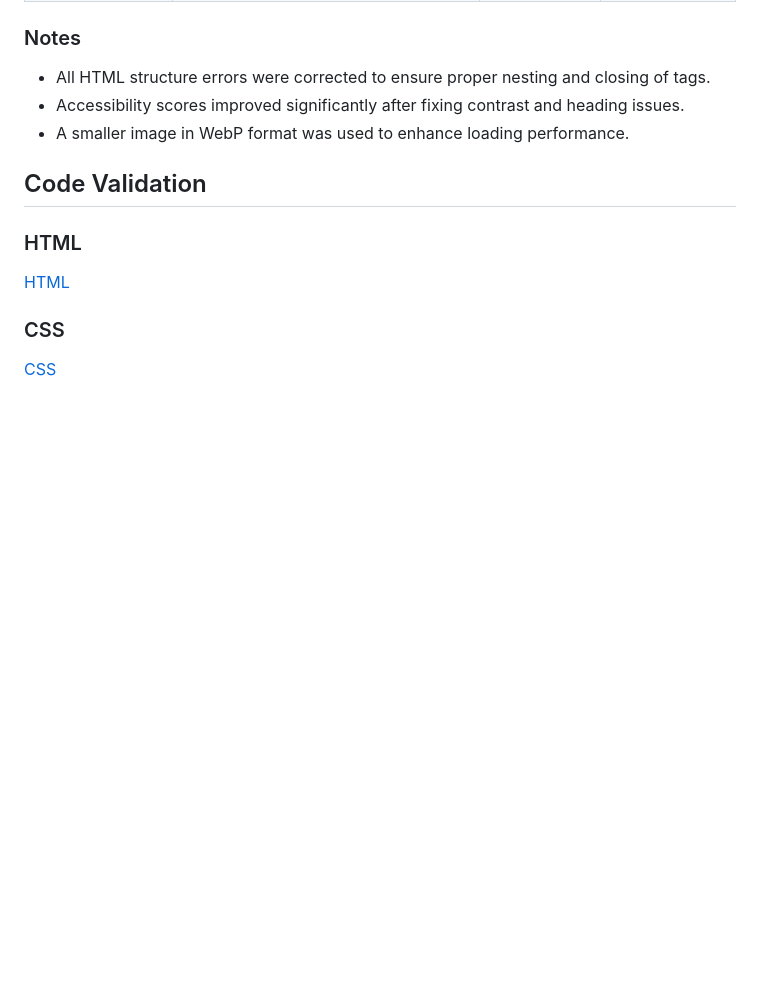
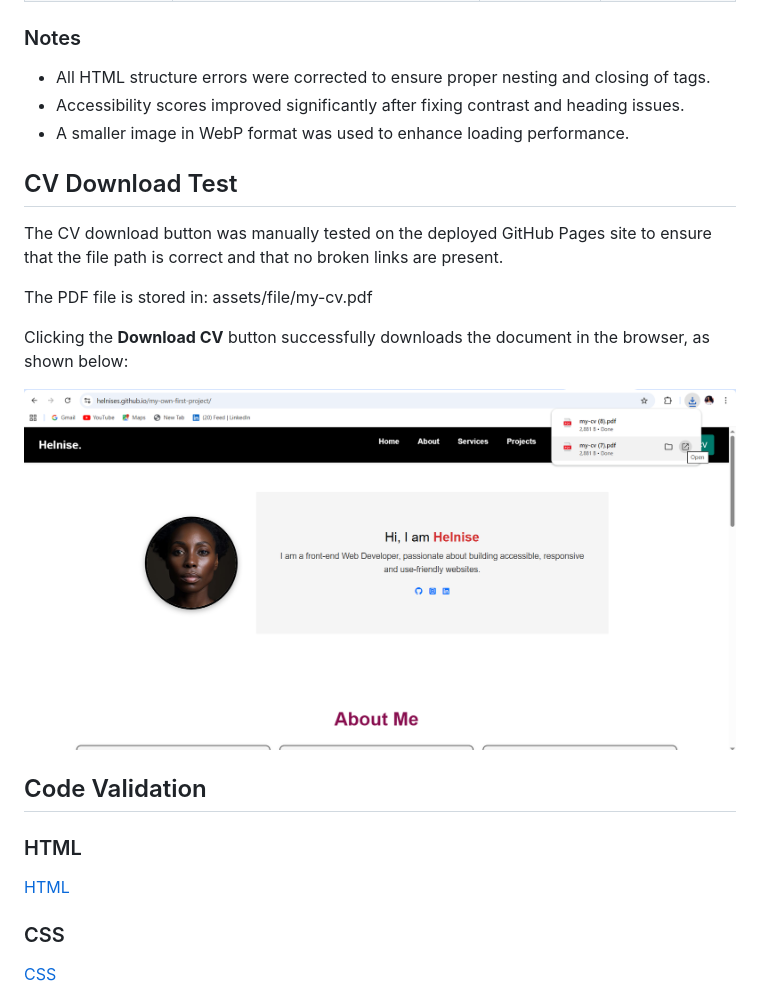
Before and after one commit to HelniseS/my-own-first-project, a Markdown page: README.md, the part around the change. Rendered like a GitHub page; pictures changed too: assets/images/cv-download-working.png (added); blank space fills up the shorter version.

Commit message:
Add CV download test evidence screenshot

```diff
--- a/README.md
+++ b/README.md
@@ -245,6 +245,17 @@ During development and testing, several issues were identified and resolved to i
 - A smaller image in WebP format was used to enhance loading performance.
 
 
+## CV Download Test
+
+The CV download button was manually tested on the deployed GitHub Pages site to ensure that the file path is correct and that no broken links are present.
+
+The PDF file is stored in: assets/file/my-cv.pdf
+
+
+Clicking the **Download CV** button successfully downloads the document in the browser, as shown below:
+
+![CV Download Working](assets/images/cv-download-working.png)
+
 
 ## Code Validation
 
```
